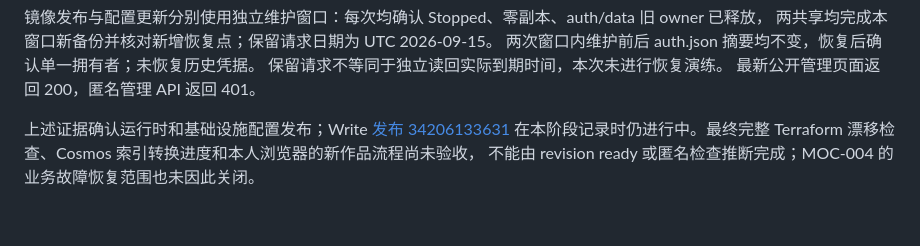
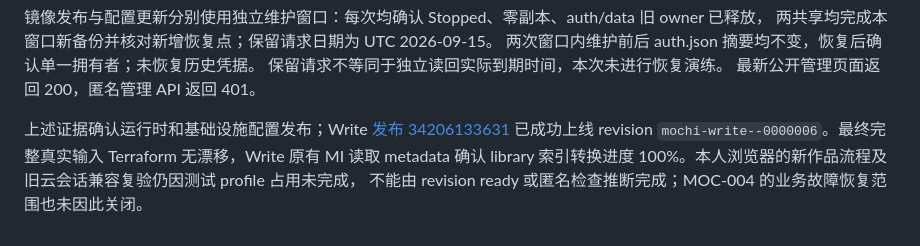
Before and after one commit to Sappanwood/mochi, a Markdown page: docs/ADMIN.md, the part around the change. GitHub-like rendering.

Commit message:
docs: record new-story deployment verification and remaining acceptance

```diff
--- a/docs/ADMIN.md
+++ b/docs/ADMIN.md
@@ -278,5 +278,6 @@ Write `mochi-write--0000005` 接入后，真实 `deepseek-v4-flash` 的独立草
 最新公开管理页面返回 200，匿名管理 API 返回 401。
 
 上述证据确认运行时和基础设施配置发布；Write [发布 34206133631](https://github.com/Sappanwood/mochi-write/actions/runs/34206133631)
-在本阶段记录时仍进行中。最终完整 Terraform 漂移检查、Cosmos 索引转换进度和本人浏览器的新作品流程尚未验收，
+已成功上线 revision `mochi-write--0000006`。最终完整真实输入 Terraform 无漂移，Write 原有 MI 读取 metadata
+确认 library 索引转换进度 100%。本人浏览器的新作品流程及旧云会话兼容复验仍因测试 profile 占用未完成，
 不能由 revision ready 或匿名检查推断完成；MOC-004 的业务故障恢复范围也未因此关闭。
```
